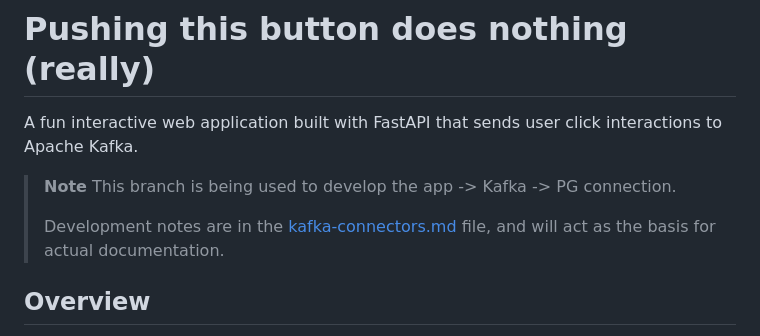
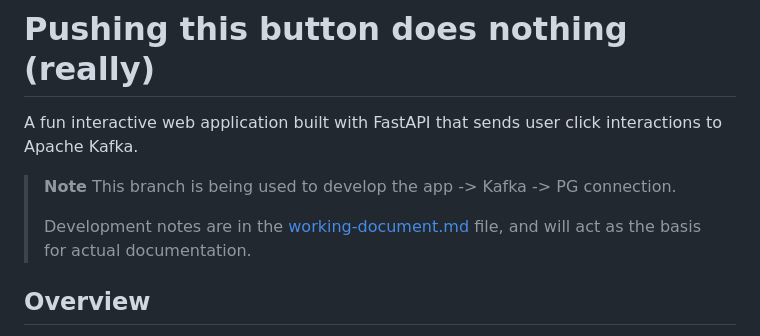
Before and after one commit to Aiven-Labs/kafka-button-app, a Markdown page: README.md, the part around the change. Drawn GitHub-style.

Commit message:
Fix working document name

```diff
--- a/README.md
+++ b/README.md
@@ -4,7 +4,7 @@ A fun interactive web application built with FastAPI that sends user click inter
 
 > **Note** This branch is being used to develop the app -> Kafka -> PG connection.
 >
-> Development notes are in the [kafka-connectors.md](kafka-connectors.md) file, and will act as the basis for actual documentation.
+> Development notes are in the [working-document.md](working-document.md) file, and will act as the basis for actual documentation.
 
 ## Overview
 
```
